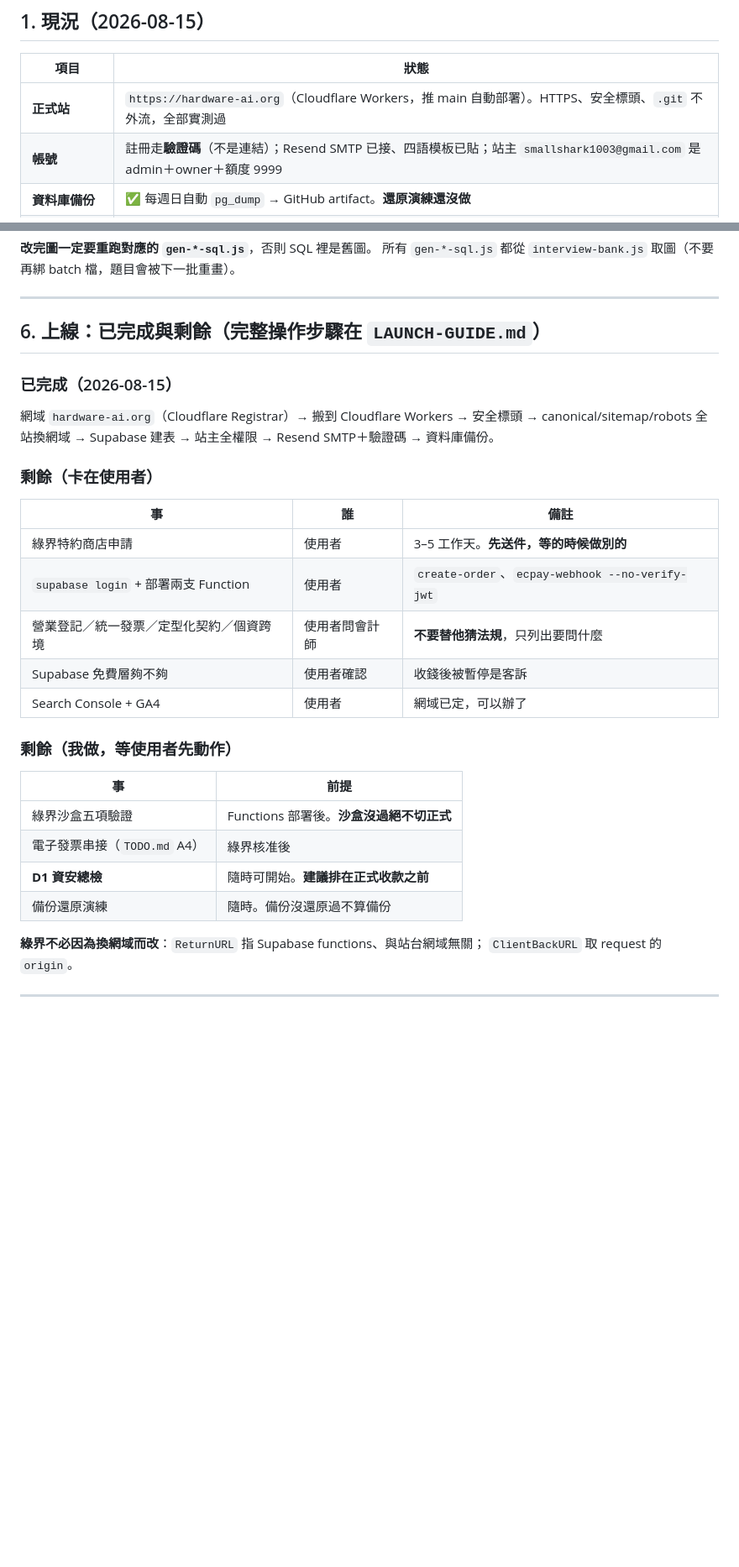
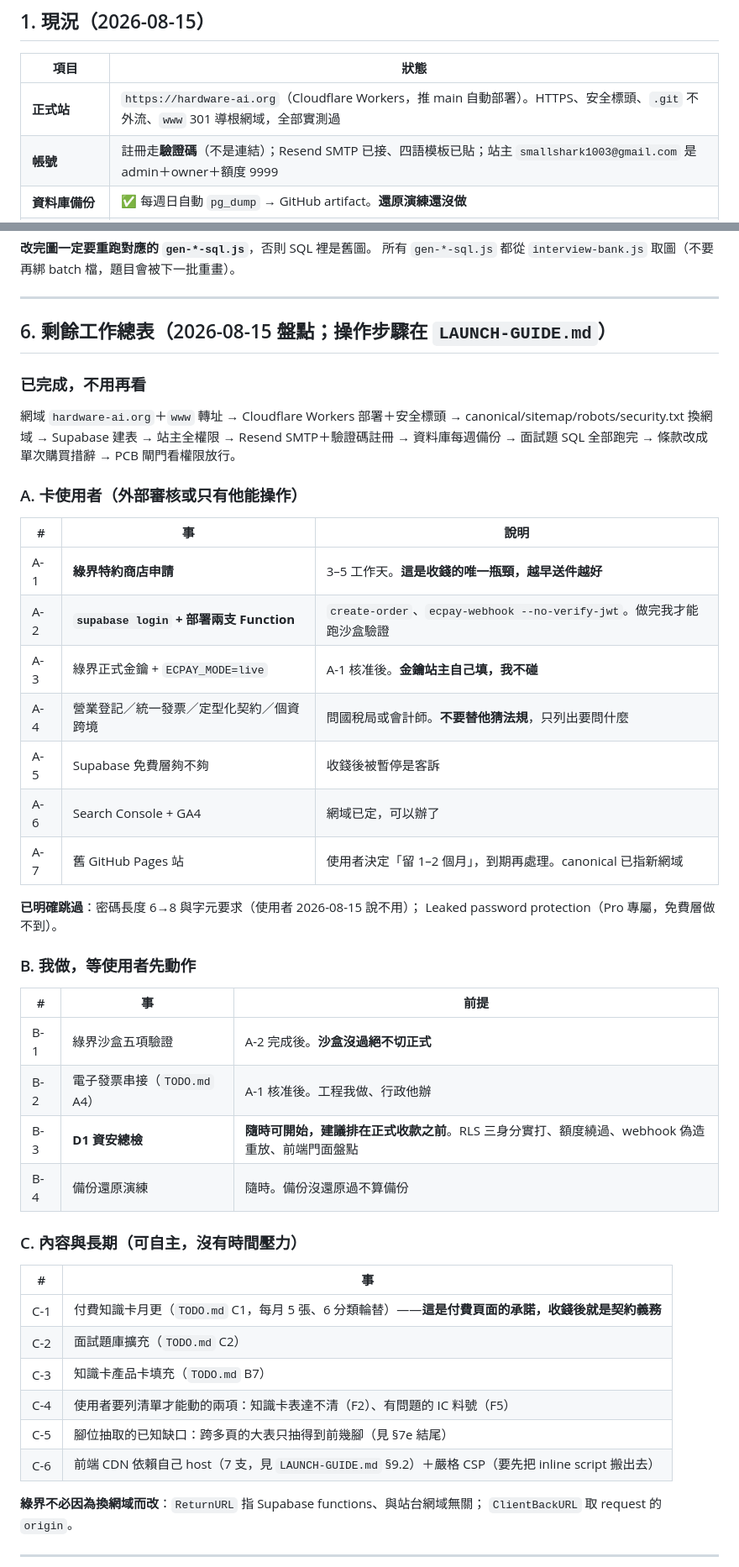
Before and after one commit to BarryChen1003/voltsketch, a Markdown page: NEW-SESSION.md, 2 parts joined by grey strips. Shown at 84% size. Rendered like a GitHub page; blank space fills up the shorter version.

Commit message:
docs: one table for everything still outstanding
The remaining work was spread across TODO.md, LAUNCH-GUIDE.md and this
session's messages. NEW-SESSION now carries a single inventory split by
who is blocked -- the owner, me waiting on the owner, or open-ended
content work -- and records the two items deliberately skipped so nobody
re-raises them.

Co-Authored-By: Claude Opus 5 <noreply@anthropic.com>

```diff
--- a/NEW-SESSION.md
+++ b/NEW-SESSION.md
@@ -28,7 +28,7 @@
 
 | 項目 | 狀態 |
 |---|---|
-| **正式站** | `https://hardware-ai.org`（Cloudflare Workers，推 main 自動部署）。HTTPS、安全標頭、`.git` 不外流，全部實測過 |
+| **正式站** | `https://hardware-ai.org`（Cloudflare Workers，推 main 自動部署）。HTTPS、安全標頭、`.git` 不外流、`www` 301 導根網域，全部實測過 |
 | **帳號** | 註冊走**驗證碼**（不是連結）；Resend SMTP 已接、四語模板已貼；站主 `smallshark1003@gmail.com` 是 admin＋owner＋額度 9999 |
 | **資料庫備份** | ✅ 每週日自動 `pg_dump` → GitHub artifact。**還原演練還沒做** |
 | **金流** | 程式全備好，**Functions 還沒部署**、綠界特約商店還沒申請 |
@@ -170,32 +170,49 @@ node tools/interview-diagrams/verify-batch14.js   # 表格/剖面的比例與真
 
 ---
 
-## 6. 上線：已完成與剩餘（完整操作步驟在 `LAUNCH-GUIDE.md`）
+## 6. 剩餘工作總表（2026-08-15 盤點；操作步驟在 `LAUNCH-GUIDE.md`）
 
-### 已完成（2026-08-15）
+### 已完成，不用再看
 
-網域 `hardware-ai.org`（Cloudflare Registrar）→ 搬到 Cloudflare Workers →
-安全標頭 → canonical/sitemap/robots 全站換網域 → Supabase 建表 →
-站主全權限 → Resend SMTP＋驗證碼 → 資料庫備份。
+網域 `hardware-ai.org`＋`www` 轉址 → Cloudflare Workers 部署＋安全標頭 →
+canonical/sitemap/robots/security.txt 換網域 → Supabase 建表 → 站主全權限 →
+Resend SMTP＋驗證碼註冊 → 資料庫每週備份 → 面試題 SQL 全部跑完 →
+條款改成單次購買措辭 → PCB 閘門看權限放行。
 
-### 剩餘（卡在使用者）
+### A. 卡使用者（外部審核或只有他能操作）
 
-| 事 | 誰 | 備註 |
+| # | 事 | 說明 |
 |---|---|---|
-| 綠界特約商店申請 | 使用者 | 3–5 工作天。**先送件，等的時候做別的** |
-| `supabase login` + 部署兩支 Function | 使用者 | `create-order`、`ecpay-webhook --no-verify-jwt` |
-| 營業登記／統一發票／定型化契約／個資跨境 | 使用者問會計師 | **不要替他猜法規**，只列出要問什麼 |
-| Supabase 免費層夠不夠 | 使用者確認 | 收錢後被暫停是客訴 |
-| Search Console + GA4 | 使用者 | 網域已定，可以辦了 |
+| A-1 | **綠界特約商店申請** | 3–5 工作天。**這是收錢的唯一瓶頸，越早送件越好** |
+| A-2 | **`supabase login` + 部署兩支 Function** | `create-order`、`ecpay-webhook --no-verify-jwt`。做完我才能跑沙盒驗證 |
+| A-3 | 綠界正式金鑰 + `ECPAY_MODE=live` | A-1 核准後。**金鑰站主自己填，我不碰** |
+| A-4 | 營業登記／統一發票／定型化契約／個資跨境 | 問國稅局或會計師。**不要替他猜法規**，只列出要問什麼 |
+| A-5 | Supabase 免費層夠不夠 | 收錢後被暫停是客訴 |
+| A-6 | Search Console + GA4 | 網域已定，可以辦了 |
+| A-7 | 舊 GitHub Pages 站 | 使用者決定「留 1–2 個月」，到期再處理。canonical 已指新網域 |
 
-### 剩餘（我做，等使用者先動作）
+**已明確跳過**：密碼長度 6→8 與字元要求（使用者 2026-08-15 說不用）；
+Leaked password protection（Pro 專屬，免費層做不到）。
 
-| 事 | 前提 |
+### B. 我做，等使用者先動作
+
+| # | 事 | 前提 |
+|---|---|---|
+| B-1 | 綠界沙盒五項驗證 | A-2 完成後。**沙盒沒過絕不切正式** |
+| B-2 | 電子發票串接（`TODO.md` A4） | A-1 核准後。工程我做、行政他辦 |
+| B-3 | **D1 資安總檢** | **隨時可開始，建議排在正式收款之前**。RLS 三身分實打、額度繞過、webhook 偽造重放、前端門面盤點 |
+| B-4 | 備份還原演練 | 隨時。備份沒還原過不算備份 |
+
+### C. 內容與長期（可自主，沒有時間壓力）
+
+| # | 事 |
 |---|---|
-| 綠界沙盒五項驗證 | Functions 部署後。**沙盒沒過絕不切正式** |
-| 電子發票串接（`TODO.md` A4） | 綠界核准後 |
-| **D1 資安總檢** | 隨時可開始。**建議排在正式收款之前** |
-| 備份還原演練 | 隨時。備份沒還原過不算備份 |
+| C-1 | 付費知識卡月更（`TODO.md` C1，每月 5 張、6 分類輪替）——**這是付費頁面的承諾，收錢後就是契約義務** |
+| C-2 | 面試題庫擴充（`TODO.md` C2） |
+| C-3 | 知識卡產品卡填充（`TODO.md` B7） |
+| C-4 | 使用者要列清單才能動的兩項：知識卡表達不清（F2）、有問題的 IC 料號（F5） |
+| C-5 | 腳位抽取的已知缺口：跨多頁的大表只抽得到前幾腳（見 §7e 結尾） |
+| C-6 | 前端 CDN 依賴自己 host（7 支，見 `LAUNCH-GUIDE.md` §9.2）＋嚴格 CSP（要先把 inline script 搬出去） |
 
 **綠界不必因為換網域而改**：`ReturnURL` 指 Supabase functions、與站台網域無關；
 `ClientBackURL` 取 request 的 `origin`。
```
Also changed, not shown: TODO.md (+7 -7 lines).
